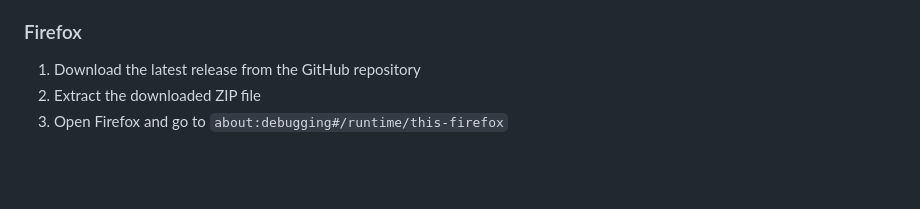
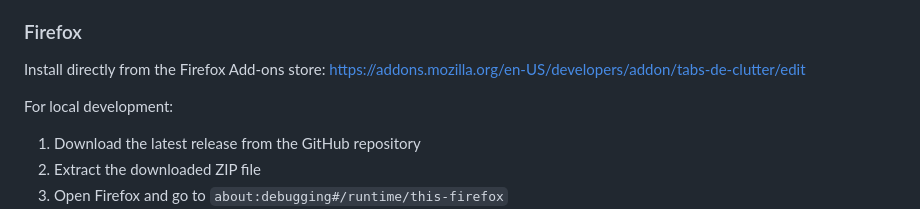
Before and after one commit to micjez/tabs_de_clutter, a Markdown page: README.md, the part around the change. Drawn GitHub-style; blank space fills up the shorter version.

Commit message:
adds info about firefox plugin

```diff
--- a/README.md
+++ b/README.md
@@ -76,6 +76,11 @@ Bookmarks are created under the browser’s “Other Bookmarks” root folder (t
 
 ### Firefox
 
+Install directly from the Firefox Add-ons store:
+[https://addons.mozilla.org/en-US/developers/addon/tabs-de-clutter/edit](https://addons.mozilla.org/en-US/developers/addon/tabs-de-clutter/edit)
+
+For local development:
+
 1. Download the latest release from the GitHub repository
 2. Extract the downloaded ZIP file
 3. Open Firefox and go to `about:debugging#/runtime/this-firefox`
```
